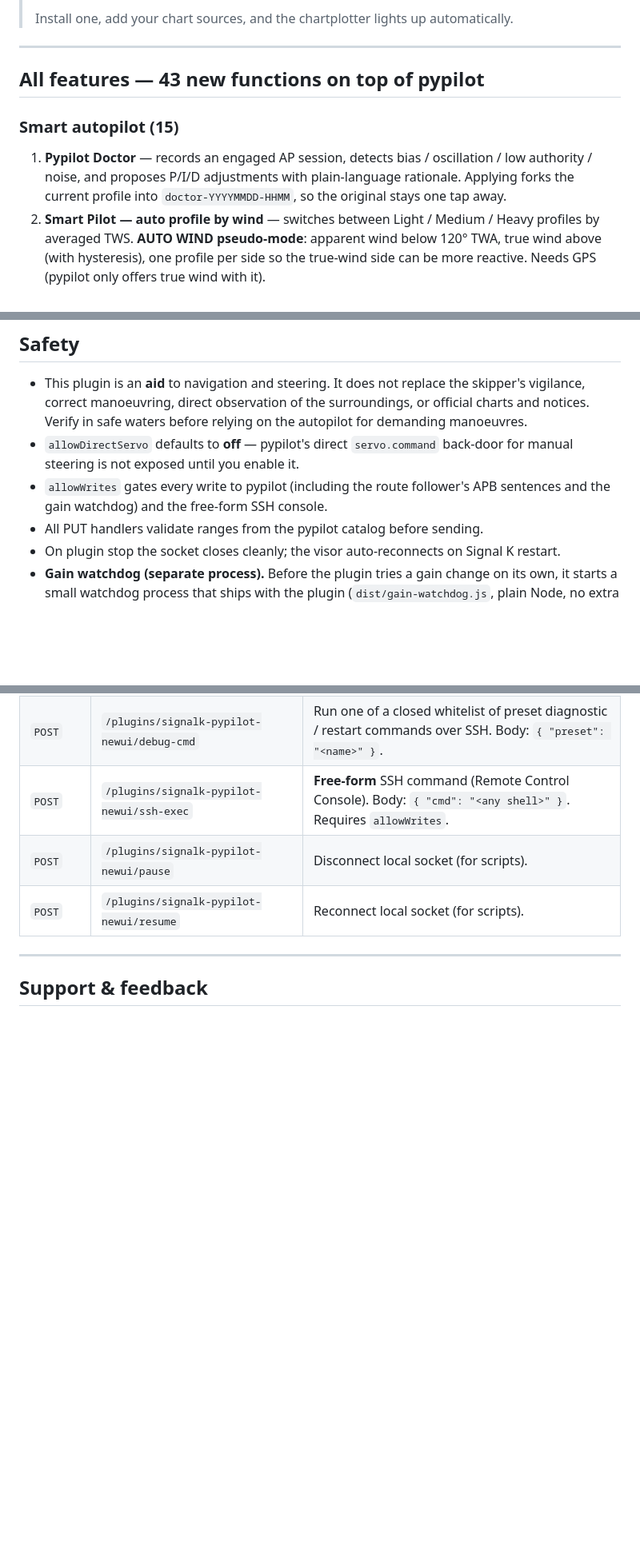
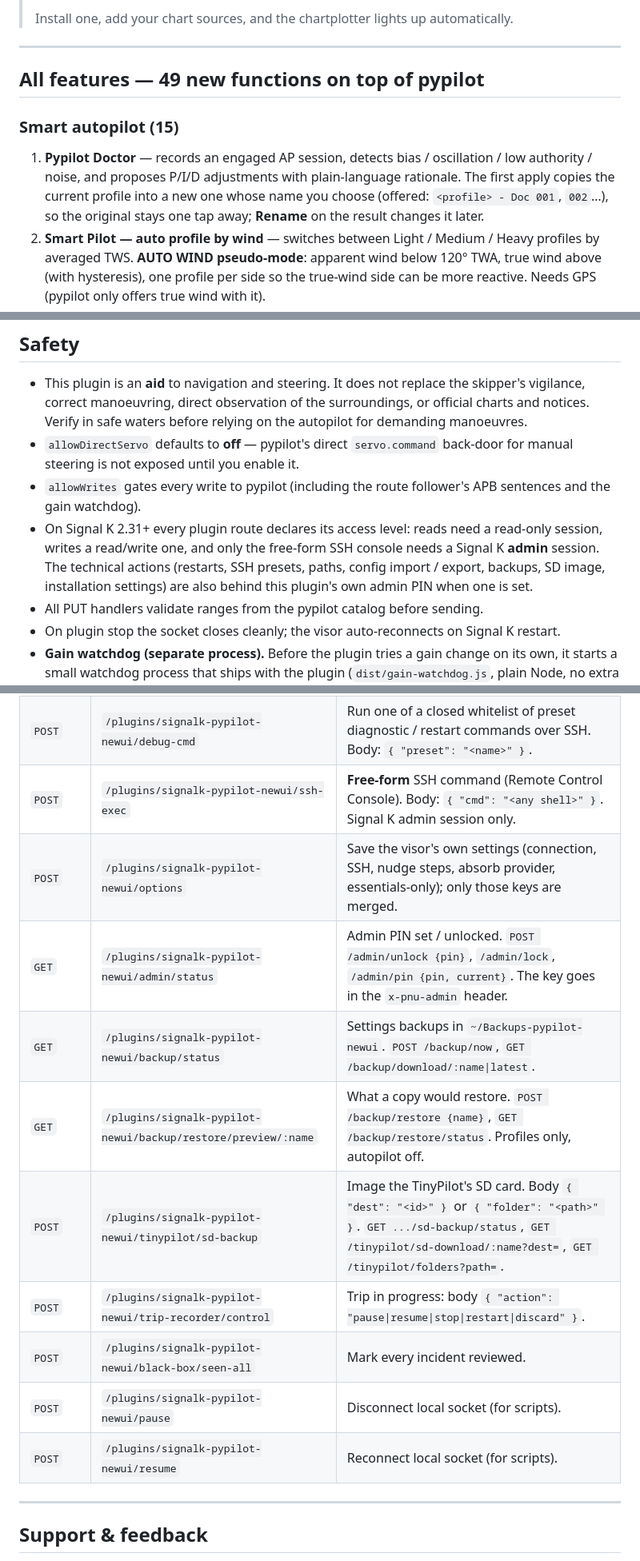
Before and after one commit to Aitonos/signalk-pypilot-newui, a Markdown page: README.md, 3 parts joined by grey strips. Shown at 80% size. Rendered like a GitHub page; folded sections open; blank space fills up the shorter version.

```diff
--- a/README.md
+++ b/README.md
@@ -96,11 +98,11 @@ PyPilot New-UI is a well-behaved citizen of the Signal K ecosystem: it builds on
 
 ---
 
-## All features — 43 new functions on top of pypilot
+## All features — 49 new functions on top of pypilot
 
 ### Smart autopilot (15)
 
-1. **Pypilot Doctor** — records an engaged AP session, detects bias / oscillation / low authority / noise, and proposes P/I/D adjustments with plain-language rationale. Applying forks the current profile into `doctor-YYYYMMDD-HHMM`, so the original stays one tap away.
+1. **Pypilot Doctor** — records an engaged AP session, detects bias / oscillation / low authority / noise, and proposes P/I/D adjustments with plain-language rationale. The first apply copies the current profile into a new one whose name you choose (offered: `<profile> - Doc 001`, `002`…), so the original stays one tap away; **Rename** on the result changes it later.
 2. **Smart Pilot — auto profile by wind** — switches between Light / Medium / Heavy profiles by averaged TWS. **AUTO WIND pseudo-mode**: apparent wind below 120° TWA, true wind above (with hysteresis), one profile per side so the true-wind side can be more reactive. Needs GPS (pypilot only offers true wind with it).
 3. **Smart Pilot — gust strategy** — boost D +20% for 20 s, switch to Heavy for 30 s, or just warn.
 4. **Head-to-wind and Downwind pseudo-modes** — two sail-handling manoeuvres not in pypilot, each with a *by bow* / *by stern* swing; on exit, previous mode, target, engage state and profile are restored.
@@ -165,7 +176,8 @@ See [`CHANGELOG.md`](./CHANGELOG.md) for the release-by-release history.
 
 - This plugin is an **aid** to navigation and steering. It does not replace the skipper's vigilance, correct manoeuvring, direct observation of the surroundings, or official charts and notices. Verify in safe waters before relying on the autopilot for demanding manoeuvres.
 - `allowDirectServo` defaults to **off** — pypilot's direct `servo.command` back-door for manual steering is not exposed until you enable it.
-- `allowWrites` gates every write to pypilot (including the route follower's APB sentences and the gain watchdog) and the free-form SSH console.
+- `allowWrites` gates every write to pypilot (including the route follower's APB sentences and the gain watchdog).
+- On Signal K 2.31+ every plugin route declares its access level: reads need a read-only session, writes a read/write one, and only the free-form SSH console needs a Signal K **admin** session. The technical actions (restarts, SSH presets, paths, config import / export, backups, SD image, installation settings) are also behind this plugin's own admin PIN when one is set.
 - All PUT handlers validate ranges from the pypilot catalog before sending.
 - On plugin stop the socket closes cleanly; the visor auto-reconnects on Signal K restart.
 - **Gain watchdog (separate process).** Before the plugin tries a gain change on its own, it starts a small watchdog process that ships with the plugin (`dist/gain-watchdog.js`, plain Node, no extra install). It runs outside Signal K, so if Signal K freezes during the trial it switches pypilot back to the profile you had within 15 s, over pypilot's own port. If Signal K crashes or is restarted, systemd stops the watchdog too; the plugin then restores the profile itself as soon as it starts again. It only ever writes `profile`, only while the trial profile is still active (a profile you picked yourself meanwhile is left alone), never creates a missing one, respects `allowWrites`, keeps retrying if the link to pypilot drops, logs what it does to `gain-watchdog/watchdog.log` in the plugin's data folder, and exits after 10 idle minutes. With automatic tuning off it never runs.
@@ -286,7 +298,14 @@ The plugin exposes more (trips, AIS, watch, supervisor, recorders…) — see `s
 | `POST` | `/plugins/signalk-pypilot-newui/black-box/note/:id` | Set the incident note. Body: `{ "note": "...", "append": false }`. |
 | `POST` | `/plugins/signalk-pypilot-newui/restart-pypilot` | SSH `sv restart` of pypilot core+web on the TinyPilot. |
 | `POST` | `/plugins/signalk-pypilot-newui/debug-cmd`     | Run one of a closed whitelist of preset diagnostic / restart commands over SSH. Body: `{ "preset": "<name>" }`. |
-| `POST` | `/plugins/signalk-pypilot-newui/ssh-exec`      | **Free-form** SSH command (Remote Control Console). Body: `{ "cmd": "<any shell>" }`. Requires `allowWrites`. |
+| `POST` | `/plugins/signalk-pypilot-newui/ssh-exec`      | **Free-form** SSH command (Remote Control Console). Body: `{ "cmd": "<any shell>" }`. Signal K admin session only. |
+| `POST` | `/plugins/signalk-pypilot-newui/options`       | Save the visor's own settings (connection, SSH, nudge steps, absorb provider, essentials-only); only those keys are merged. |
+| `GET`  | `/plugins/signalk-pypilot-newui/admin/status`  | Admin PIN set / unlocked. `POST /admin/unlock {pin}`, `/admin/lock`, `/admin/pin {pin, current}`. The key goes in the `x-pnu-admin` header. |
+| `GET`  | `/plugins/signalk-pypilot-newui/backup/status` | Settings backups in `~/Backups-pypilot-newui`. `POST /backup/now`, `GET /backup/download/:name\|latest`. |
+| `GET`  | `/plugins/signalk-pypilot-newui/backup/restore/preview/:name` | What a copy would restore. `POST /backup/restore {name}`, `GET /backup/restore/status`. Profiles only, autopilot off. |
+| `POST` | `/plugins/signalk-pypilot-newui/tinypilot/sd-backup` | Image the TinyPilot's SD card. Body `{ "dest": "<id>" }` or `{ "folder": "<path>" }`. `GET .../sd-backup/status`, `GET /tinypilot/sd-download/:name?dest=`, `GET /tinypilot/folders?path=`. |
+| `POST` | `/plugins/signalk-pypilot-newui/trip-recorder/control` | Trip in progress: body `{ "action": "pause\|resume\|stop\|restart\|discard" }`. |
+| `POST` | `/plugins/signalk-pypilot-newui/black-box/seen-all` | Mark every incident reviewed. |
 | `POST` | `/plugins/signalk-pypilot-newui/pause`         | Disconnect local socket (for scripts). |
 | `POST` | `/plugins/signalk-pypilot-newui/resume`        | Reconnect local socket (for scripts). |
 
```
Also changed, not shown: other parts of README.md (+20 -9 lines).
